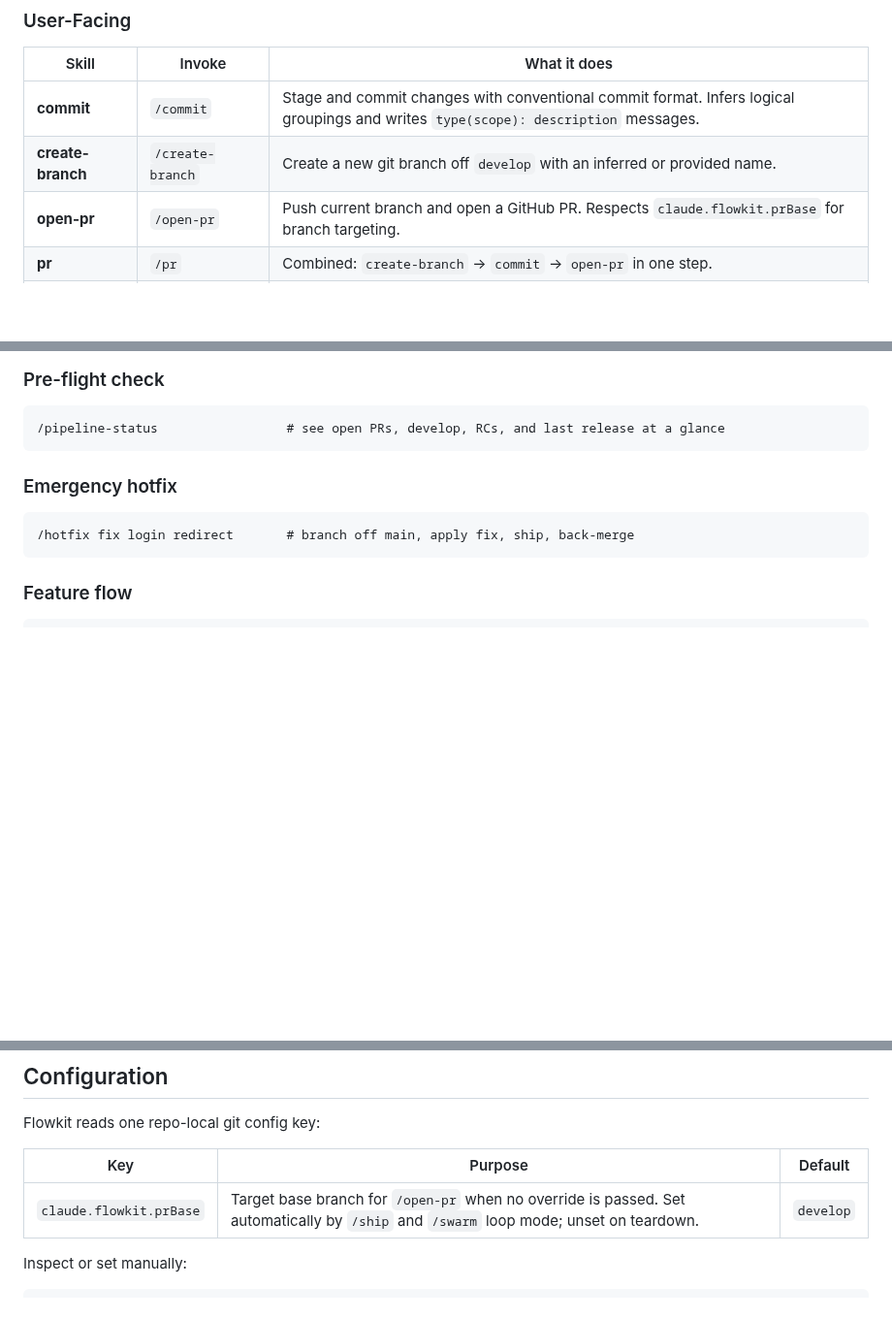
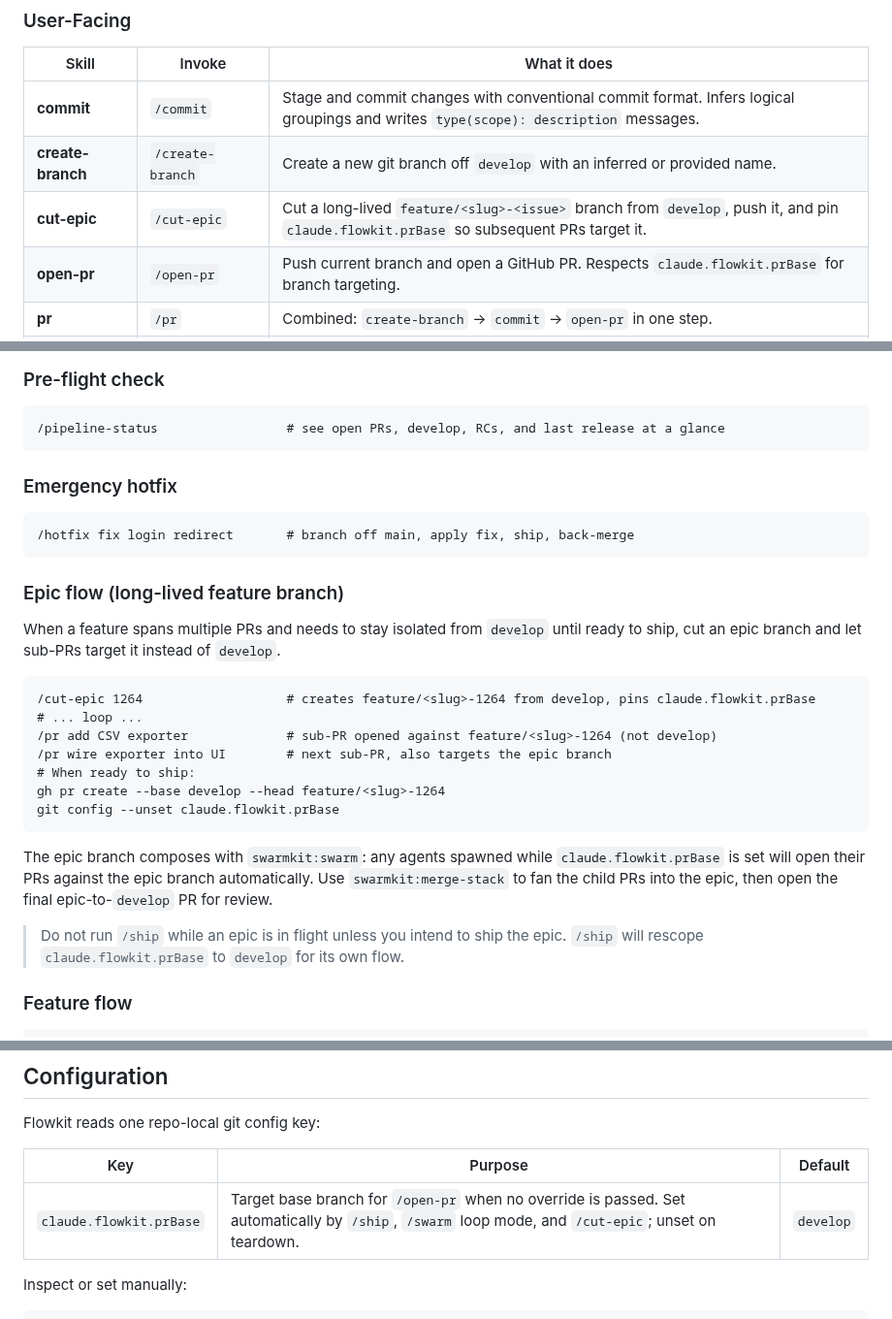
Before and after one commit to smallorbit/smallorbit-plugins, a Markdown page: plugins/flowkit/README.md, 3 parts joined by grey strips. Shown at 97% size. Rendered like a GitHub page; blank space fills up the shorter version.

Commit message:
feat(flowkit): add epic/feature-branch workflow (#597)
Introduces the cut-epic skill: creates a long-lived feature/<slug>-<issue>
branch from origin/develop, pushes it, and pins claude.flowkit.prBase to it
so subsequent /open-pr, /pr, and swarmkit:swarm agents target the epic
branch instead of develop. Composes with the existing pr-base-scope sub-skill
for set/unset semantics.

Closes #592

````diff
--- a/plugins/flowkit/README.md
+++ b/plugins/flowkit/README.md
@@ -33,6 +33,7 @@ claude --plugin-dir /path/to/flowkit
 |-------|--------|--------------|
 | **commit** | `/commit` | Stage and commit changes with conventional commit format. Infers logical groupings and writes `type(scope): description` messages. |
 | **create-branch** | `/create-branch` | Create a new git branch off `develop` with an inferred or provided name. |
+| **cut-epic** | `/cut-epic` | Cut a long-lived `feature/<slug>-<issue>` branch from `develop`, push it, and pin `claude.flowkit.prBase` so subsequent PRs target it. |
 | **open-pr** | `/open-pr` | Push current branch and open a GitHub PR. Respects `claude.flowkit.prBase` for branch targeting. |
 | **pr** | `/pr` | Combined: `create-branch` → `commit` → `open-pr` in one step. |
 | **merge-pr** | `/merge-pr` | Squash-merge the open PR for the current branch; labels referenced issues with `merged-to-develop` (skipping any labeled `on-hold`). |
@@ -81,6 +82,24 @@ These are called by the skills above — you don't invoke them directly.
 /hotfix fix login redirect       # branch off main, apply fix, ship, back-merge
 ```
 
+### Epic flow (long-lived feature branch)
+
+When a feature spans multiple PRs and needs to stay isolated from `develop` until ready to ship, cut an epic branch and let sub-PRs target it instead of `develop`.
+
+```
+/cut-epic 1264                   # creates feature/<slug>-1264 from develop, pins claude.flowkit.prBase
+# ... loop ...
+/pr add CSV exporter             # sub-PR opened against feature/<slug>-1264 (not develop)
+/pr wire exporter into UI        # next sub-PR, also targets the epic branch
+# When ready to ship:
+gh pr create --base develop --head feature/<slug>-1264
+git config --unset claude.flowkit.prBase
+```
+
+The epic branch composes with `swarmkit:swarm`: any agents spawned while `claude.flowkit.prBase` is set will open their PRs against the epic branch automatically. Use `swarmkit:merge-stack` to fan the child PRs into the epic, then open the final epic-to-`develop` PR for review.
+
+> Do not run `/ship` while an epic is in flight unless you intend to ship the epic. `/ship` will rescope `claude.flowkit.prBase` to `develop` for its own flow.
+
 ### Feature flow
 
 ```
@@ -119,7 +138,7 @@ Flowkit reads one repo-local git config key:
 
 | Key | Purpose | Default |
 |-----|---------|---------|
-| `claude.flowkit.prBase` | Target base branch for `/open-pr` when no override is passed. Set automatically by `/ship` and `/swarm` loop mode; unset on teardown. | `develop` |
+| `claude.flowkit.prBase` | Target base branch for `/open-pr` when no override is passed. Set automatically by `/ship`, `/swarm` loop mode, and `/cut-epic`; unset on teardown. | `develop` |
 
 Inspect or set manually:
 
````
Also changed, not shown: 2 other files.
